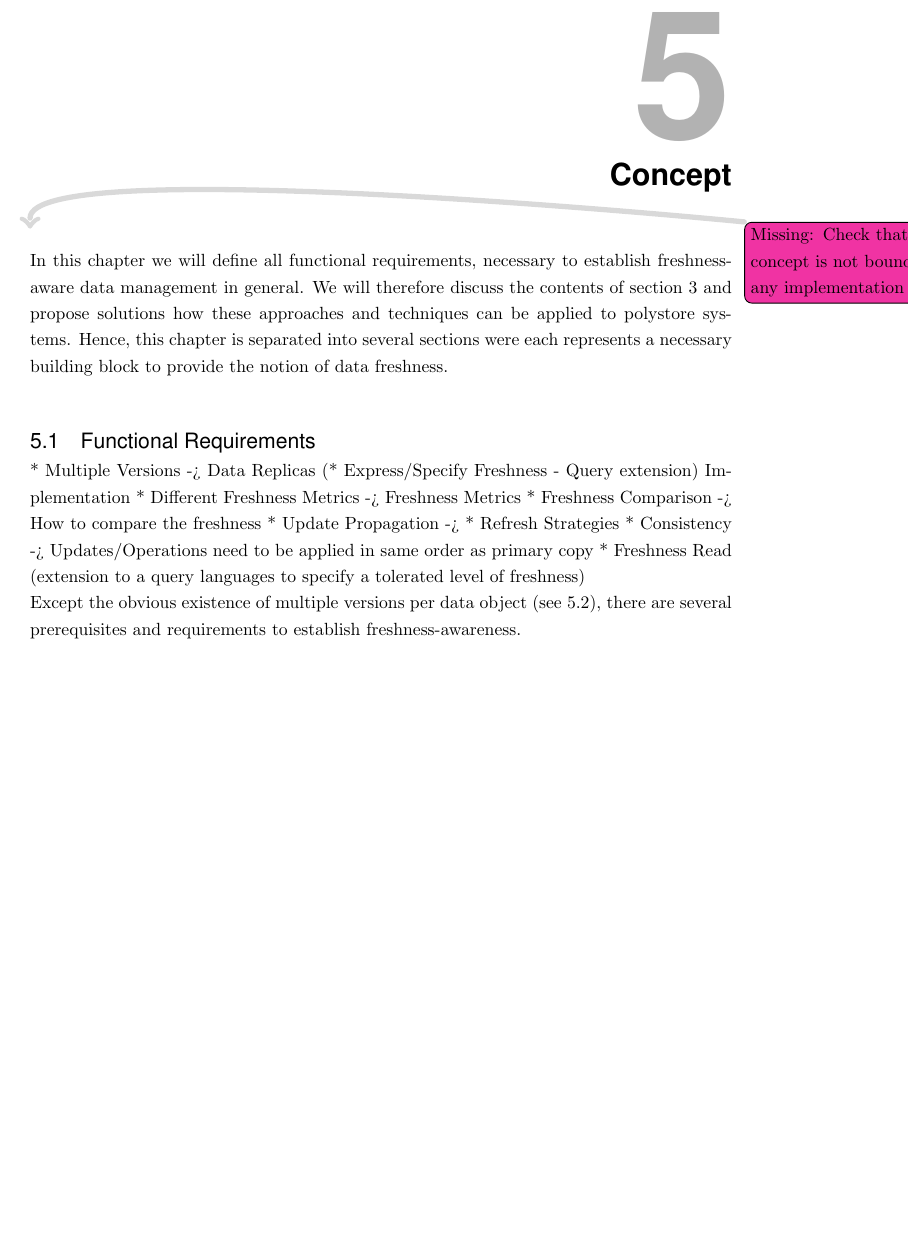
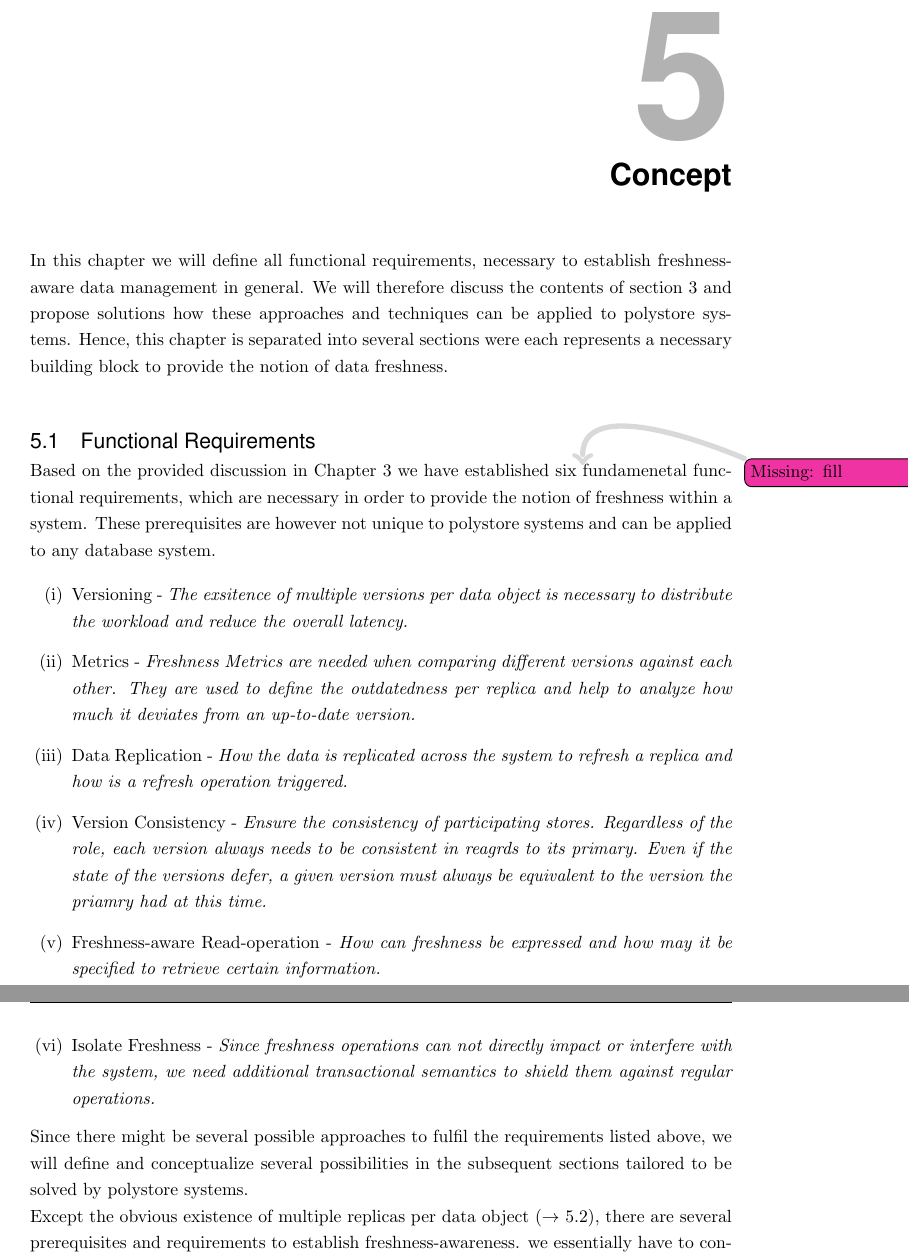
Before and after one commit to hennlo/master_thesis, a LaTeX thesis (report/Thesis.tex, which reads report/Chapters/6_Concept.tex): part of page 23 of 56 before the commit and two parts of pages 23 and 24 of 57 after it, the two joined at a grey line, cut so that both start at the same text, the shorter picture padded with empty space. Compiled offline with pdfLaTeX.

Commit message:
added functional requirements

```diff
--- a/report/Chapters/6_Concept.tex
+++ b/report/Chapters/6_Concept.tex
@@ -2,7 +2,6 @@
 \chapter{Concept}
 \label{c:concept}
 
-\todoMissing{Check that concept is not bound to any implementation}
 
 In this chapter we will define all functional requirements, necessary to establish freshness-aware data management in general.
 We will therefore discuss the contents of section \ref{c:related} and propose solutions how these approaches and techniques can be applied to polystore systems.
@@ -11,15 +10,34 @@ Hence, this chapter is separated into several sections were each represents a ne
 
 \section{Functional Requirements}
 
-* Multiple Versions -> Data Replicas
-(* Express/Specify Freshness - Query extension) Implementation
-* Different Freshness Metrics -> Freshness Metrics
-* Freshness Comparison -> How to compare the freshness
-* Update Propagation ->
-* Refresh Strategies
-* Consistency -> Updates/Operations need to be applied in same order as primary copy
-* Freshness Read
- (extension to a query languages to specify a tolerated level of freshness)
+Based on the provided discussion in Chapter \ref{c:related} we have established six \todoMissing{fill} fundamenetal functional
+requirements, which are necessary in order to provide the notion of freshness within a system.
+These prerequisites are however not unique to polystore systems and can be applied to any database system.
+
+\begin{enumerate}[(i)]
+    \item Versioning -                      \textit{The exsitence of multiple versions per data object is necessary to distribute the workload
+                                            and reduce the overall latency.}
+
+    \item Metrics -                         \textit{Freshness Metrics are needed when comparing different versions against each other.
+                                            They are used to define the outdatedness per replica and help to analyze how much it deviates from an up-to-date version.}
+
+    \item Data Replication -                \textit{How the data is replicated across the system to refresh a replica and how is a refresh operation triggered.}
+
+    \item Version Consistency -             \textit{Ensure the consistency of participating stores. Regardless of the role, each version always needs
+                                            to be consistent in reagrds to its primary. Even if the state of the versions defer,
+                                            a given version must always be equivalent to the version the priamry had at this time.}
+
+    \item Freshness-aware Read-operation -  \textit{How can freshness be expressed and how may it be specified to retrieve certain information.}
+
+    \item Isolate Freshness -               \textit{Since freshness operations can not directly impact or interfere with the system,
+                                            we need additional transactional semantics to shield them against regular operations.}
+
+\end{enumerate}
+
+Since there might be several possible approaches to fulfil the requirements listed above,
+we will define and conceptualize several possibilities in the subsequent sections tailored to be solved by polystore systems.
 
 
-Except the obvious existence of multiple versions per data object (see \ref{sec:data_replicas}), there are several prerequisites and requirements to establish freshness-awareness.
+Except the obvious existence of multiple replicas per data object ($\rightarrow$ \ref{sec:data_replicas}),
+there are several prerequisites and requirements to establish freshness-awareness.
+we essentially have to consider how to express freshness and find suitable metrics to measure it ($\rightarrow$ \ref{sec:freshne_metrics})
```
Also changed, not shown: report/Chapters/7_Implementation.tex (+5 -0 lines), report/Chapters/8_Evaluation.tex (+1 -0 lines), report/Thesis.pdf, report/Chapters/6_Concept.tex (55 more changed lines).
